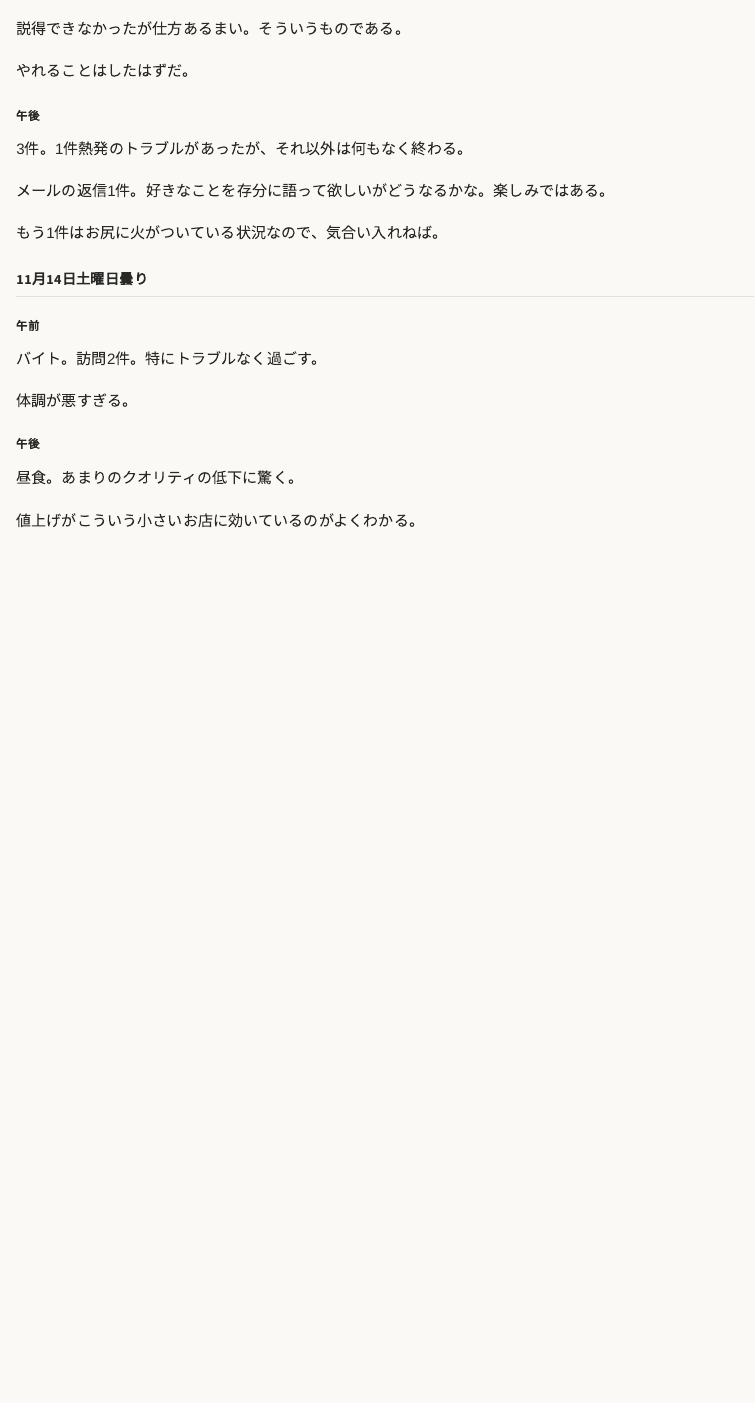
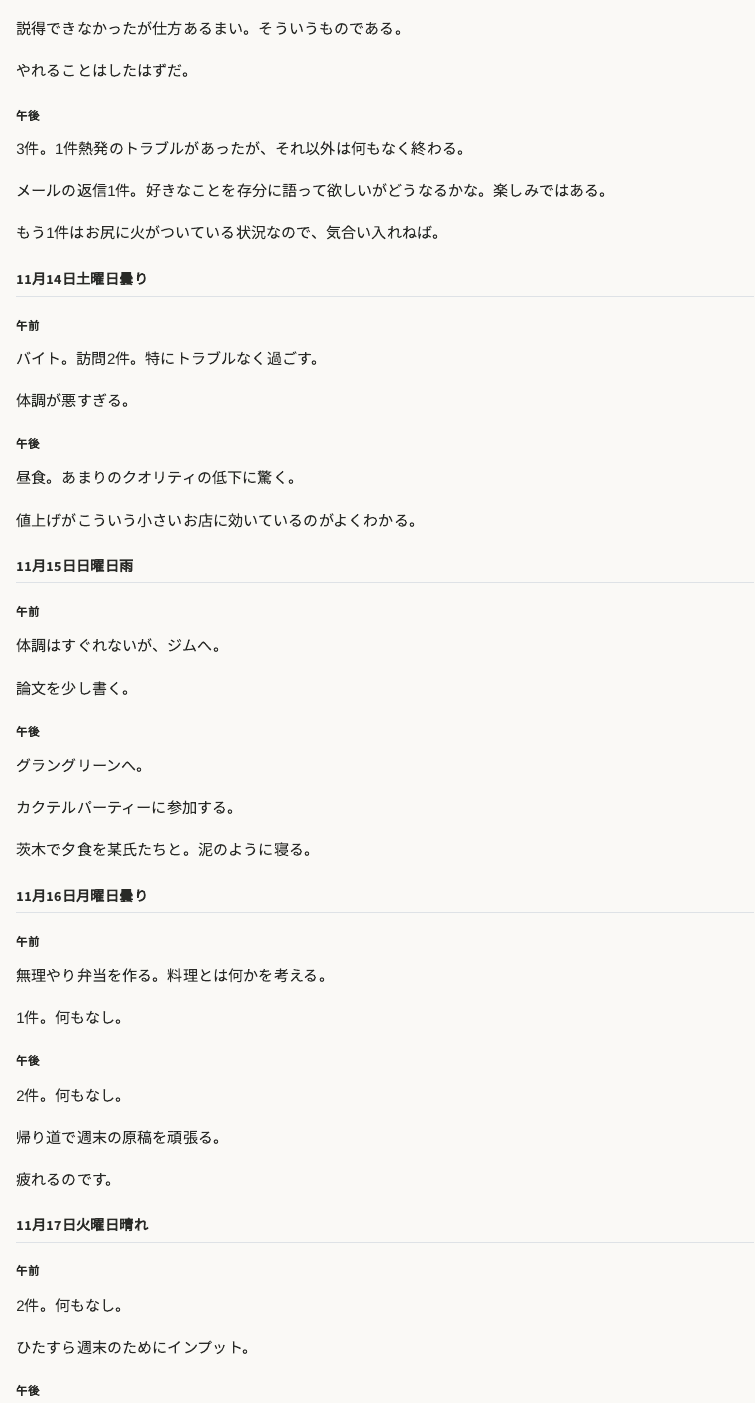
Before and after one commit to unotasuku/unotasuku.github.io, a Quarto document (diary/202611diary.qmd): the page in a window 1100 px wide, from 5120 px down. Rendered offline with R 4.5, knitr and Pandoc in place of Quarto, with nearby package versions.

Commit message:
update site

```diff
--- a/diary/202611diary.qmd
+++ b/diary/202611diary.qmd
@@ -230,3 +230,37 @@ BBQ。記憶がない。
 昼食。あまりのクオリティの低下に驚く。
 
 値上げがこういう小さいお店に効いているのがよくわかる。
+
+## 11月15日日曜日雨
+### 午前
+体調はすぐれないが、ジムへ。
+
+論文を少し書く。
+
+### 午後
+グラングリーンへ。
+
+カクテルパーティーに参加する。
+
+茨木で夕食を某氏たちと。泥のように寝る。
+
+## 11月16日月曜日曇り
+### 午前
+無理やり弁当を作る。料理とは何かを考える。
+
+1件。何もなし。
+
+### 午後
+2件。何もなし。
+
+帰り道で週末の原稿を頑張る。
+
+疲れるのです。
+
+## 11月17日火曜日晴れ
+### 午前
+2件。何もなし。
+
+ひたすら週末のためにインプット。
+
+### 午後
```
